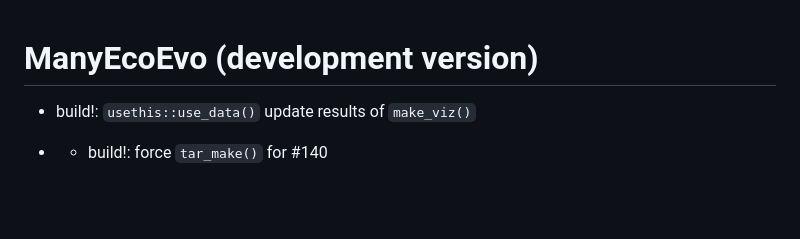
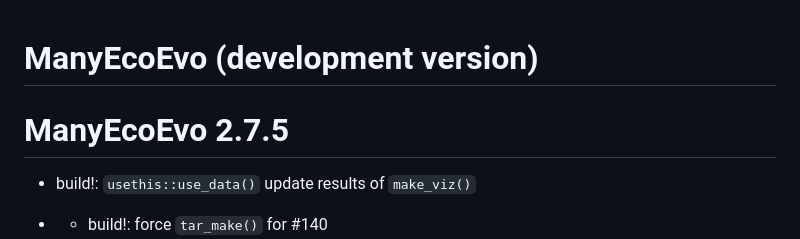
Before and after one commit to egouldo/ManyEcoEvo, a Markdown page: NEWS.md, the part around the change printed below. GitHub-like rendering; blank space fills up the shorter version.

```diff
--- a/NEWS.md
+++ b/NEWS.md
@@ -1,4 +1,6 @@
 # ManyEcoEvo (development version)
+
+# ManyEcoEvo 2.7.5
 
 <!-- NEWS.md is maintained by https://cynkra.github.io/fledge, do not edit -->
 
```
Also changed, not shown: other parts of NEWS.md (+0 -3 lines).
